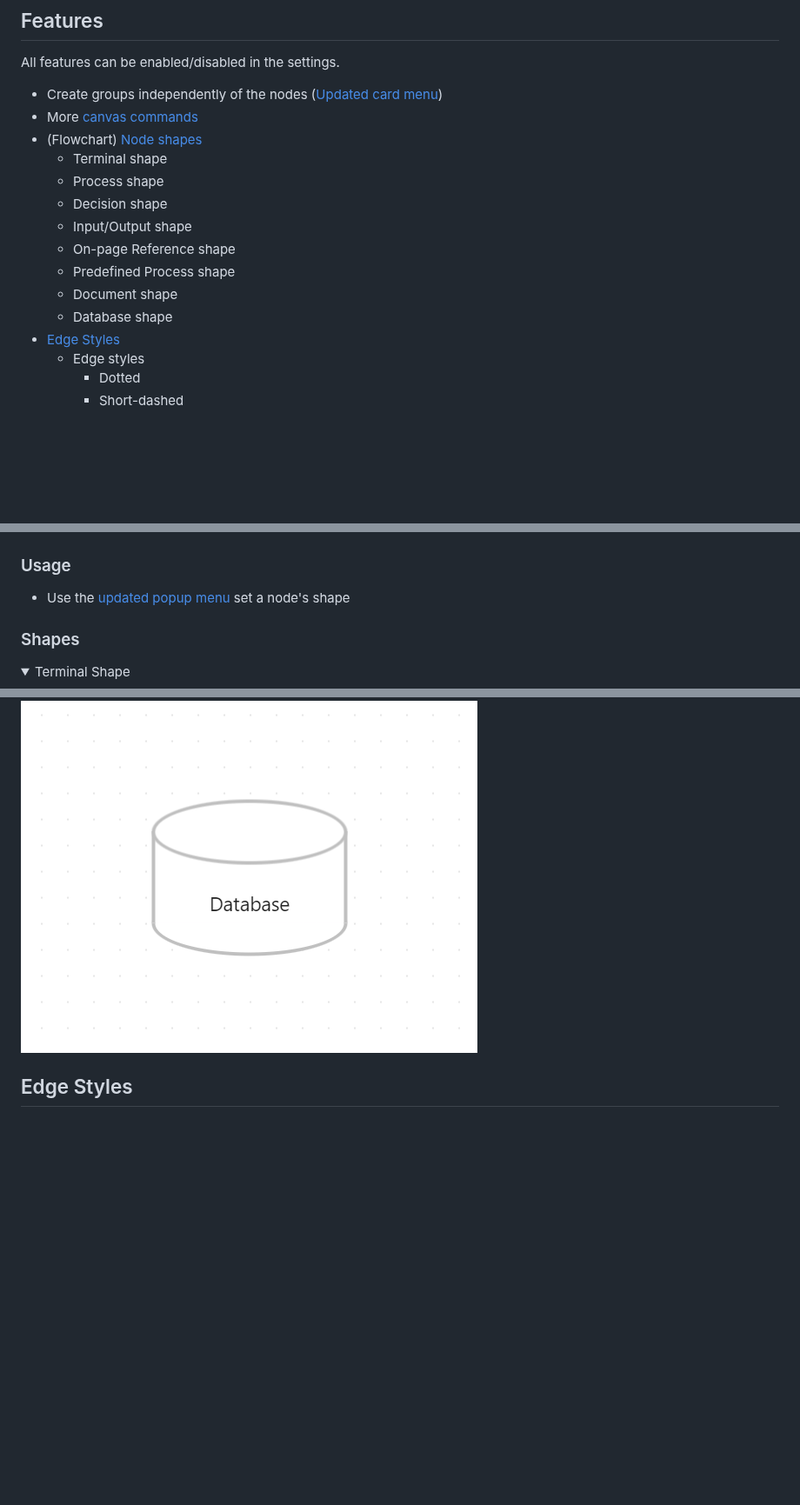
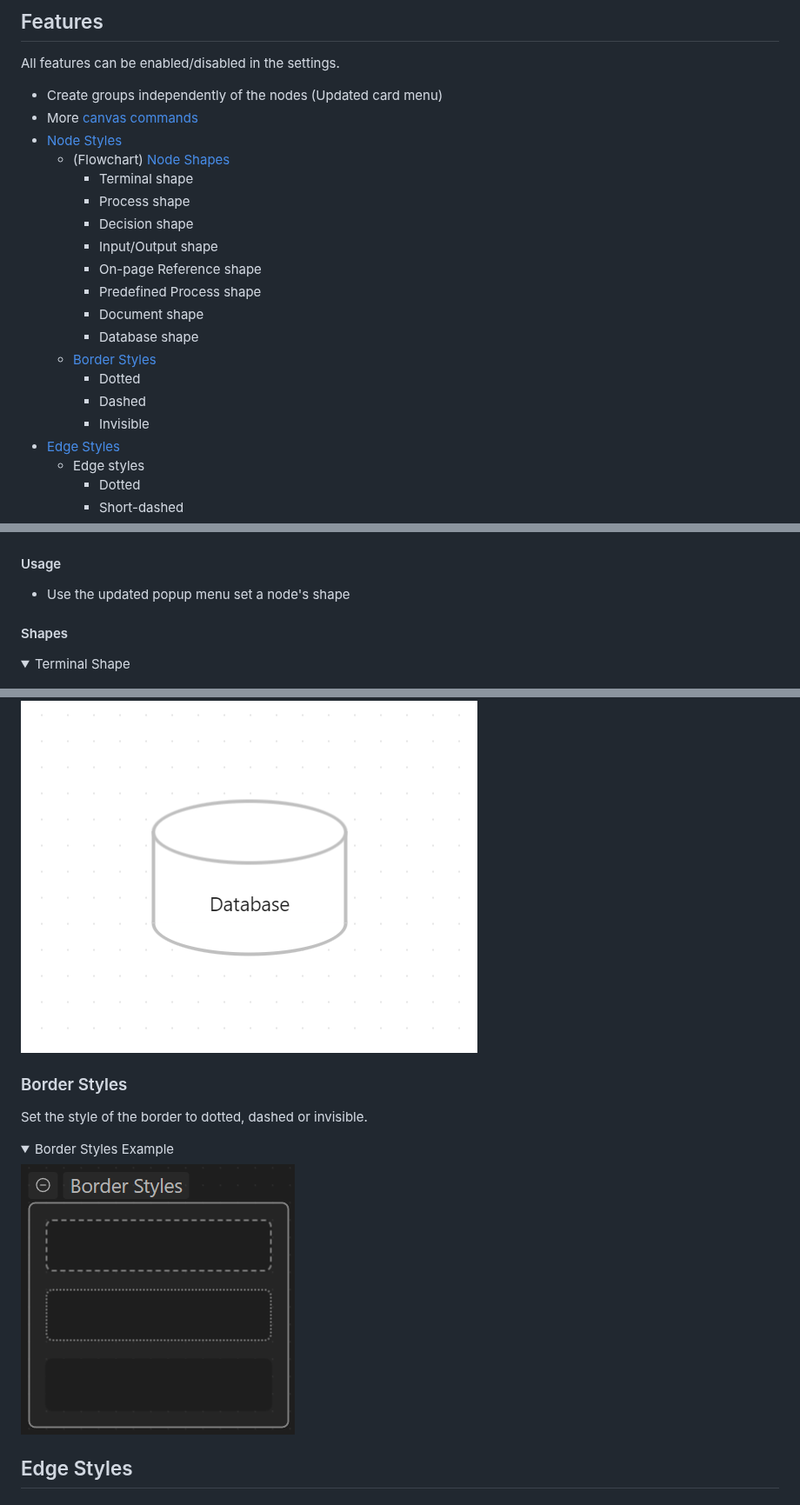
Before and after one commit to Developer-Mike/obsidian-advanced-canvas, a Markdown page: README.md, 3 parts joined by grey strips. Shown at 87% size. GitHub-like rendering; pictures changed too: assets/border-styles.png (added); folded sections open; blank space fills up the shorter version.

```diff
--- a/README.md
+++ b/README.md
@@ -32,17 +32,22 @@ OR
 ## Features
 All features can be enabled/disabled in the settings.
 
-- Create groups independently of the nodes ([Updated card menu](#updated-canvas-card-menu))
+- Create groups independently of the nodes (Updated card menu)
 - More [canvas commands](#canvas-commands)
-- (Flowchart) [Node shapes](#node-shapes)
-  - Terminal shape
-  - Process shape
-  - Decision shape
-  - Input/Output shape
-  - On-page Reference shape
-  - Predefined Process shape
-  - Document shape
-  - Database shape
+- [Node Styles](#node-styles)
+  - (Flowchart) [Node Shapes](#node-shapes)
+    - Terminal shape
+    - Process shape
+    - Decision shape
+    - Input/Output shape
+    - On-page Reference shape
+    - Predefined Process shape
+    - Document shape
+    - Database shape
+  - [Border Styles](#border-styles)
+    - Dotted
+    - Dashed
+    - Invisible
 - [Edge Styles](#edge-styles)
   - Edge styles
     - Dotted
@@ -119,10 +106,10 @@ If you want to support me and my work, consider starring ⭐ the repository, or,
     <img src="./assets/sample-flowchart.png" alt="Flowchart Example"/>
 </details>
 
-### Usage
-- Use the [updated popup menu](#node-popup-menu) set a node's shape
+#### Usage
+- Use the updated popup menu set a node's shape
 
-### Shapes
+#### Shapes
 <details>
     <summary>Terminal Shape</summary>
     <img src="./assets/flowchart-nodes/terminal.png" alt="Terminal Shape"/>
@@ -163,6 +150,14 @@ If you want to support me and my work, consider starring ⭐ the repository, or,
     <img src="./assets/flowchart-nodes/database.png" alt="Database Shape"/>
 </details>
 
+### Border Styles
+Set the style of the border to dotted, dashed or invisible.
+
+<details>
+    <summary>Border Styles Example</summary>
+    <img src="./assets/border-styles.png" alt="Border Styles Example"/>
+</details>
+
 ## Edge Styles
 ### Edge Styles
 Set the style of the edges (arrows) to dotted, short-dashed or long-dashed.
```
Also changed, not shown: other parts of README.md (+7 -25 lines), assets/card-menu.png (deleted), assets/control-menu.png (deleted), assets/popup-menu.png (deleted).
